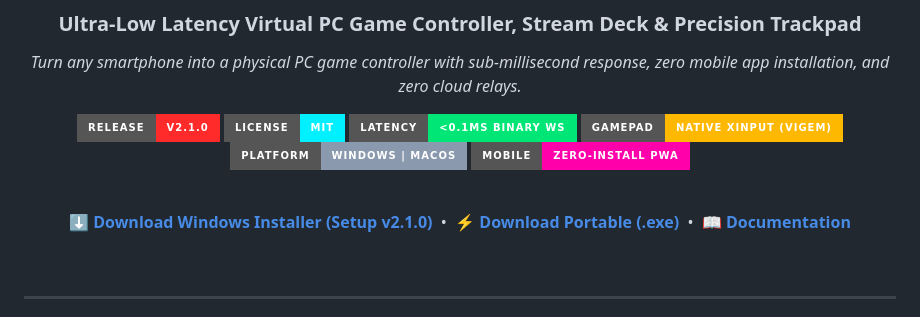
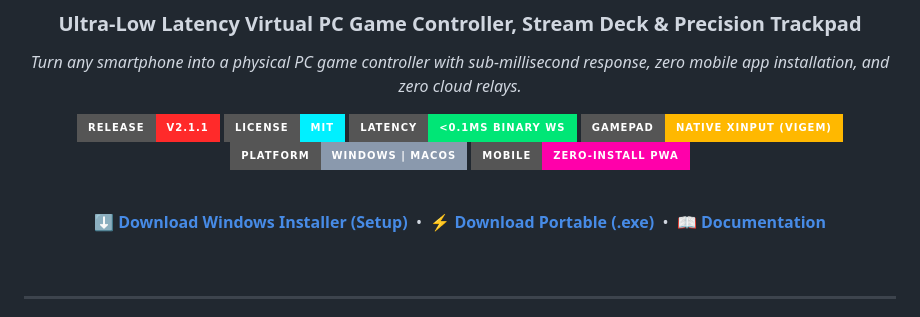
Before and after one commit to Bexx1107/mashina-kontrol, a Markdown page: README.md, the part around the change. GitHub-like rendering; badges without logos.

Commit message:
docs: update release badge to v2.1.1

```diff
--- a/README.md
+++ b/README.md
@@ -5,7 +5,7 @@
 
 *Turn any smartphone into a physical PC game controller with sub-millisecond response, zero mobile app installation, and zero cloud relays.*
 
-[![GitHub Release](https://img.shields.io/badge/Release-v2.1.0-FF2A2A.svg?style=for-the-badge)](https://github.com/Bexx1107/mashina-kontrol/releases/latest)
+[![GitHub Release](https://img.shields.io/badge/Release-v2.1.1-FF2A2A.svg?style=for-the-badge)](https://github.com/Bexx1107/mashina-kontrol/releases/latest)
 [![License: MIT](https://img.shields.io/badge/License-MIT-00F0FF.svg?style=for-the-badge)](LICENSE)
 [![Latency: <0.1ms](https://img.shields.io/badge/Latency-%3C0.1ms%20Binary%20WS-00E676.svg?style=for-the-badge)](#-architecture--latency)
 [![Gamepad: Native XInput](https://img.shields.io/badge/Gamepad-Native%20XInput%20(ViGEm)-FFB800.svg?style=for-the-badge)](#-native-gamepad-engine)
@@ -14,7 +14,7 @@
 
 <br/>
 
-[**⬇️ Download Windows Installer (Setup v2.1.0)**](https://github.com/Bexx1107/mashina-kontrol/releases/latest/download/Mashina-Kontrol-Setup-2.1.0.exe) &nbsp;&bull;&nbsp; [**⚡ Download Portable (.exe)**](https://github.com/Bexx1107/mashina-kontrol/releases/latest/download/Mashina-Kontrol-Portable-2.1.0.exe) &nbsp;&bull;&nbsp; [**📖 Documentation**](#-the-6-modular-decks)
+[**⬇️ Download Windows Installer (Setup)**](https://github.com/Bexx1107/mashina-kontrol/releases/latest/download/Mashina-Kontrol-Setup-2.1.0.exe) &nbsp;&bull;&nbsp; [**⚡ Download Portable (.exe)**](https://github.com/Bexx1107/mashina-kontrol/releases/latest/download/Mashina-Kontrol-Portable-2.1.0.exe) &nbsp;&bull;&nbsp; [**📖 Documentation**](#-the-6-modular-decks)
 
 <br/>
 
```
